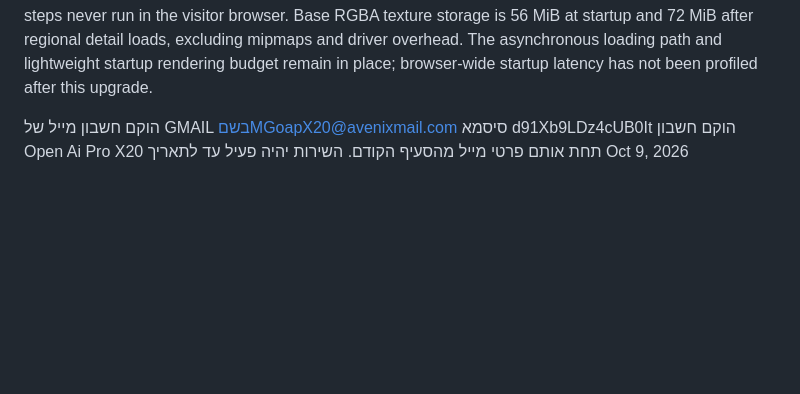
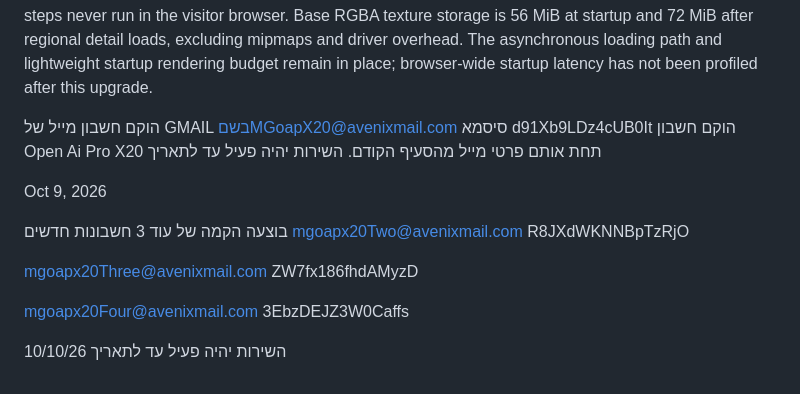
Before and after one commit to maroon-dim/cww, a Markdown page: README.md, the part around the change. Drawn GitHub-style; blank space fills up the shorter version.

```diff
--- a/README.md
+++ b/README.md
@@ -77,4 +77,23 @@ The committed textures are generated using the development-only @napi-rs/canvas
 d91Xb9LDz4cUB0It
 הוקם חשבון Open Ai Pro X20
 תחת אותם פרטי מייל מהסעיף הקודם.
-השירות יהיה פעיל עד לתאריך Oct 9, 2026
+השירות יהיה פעיל עד לתאריך
+
+
+
+
+
+Oct 9, 2026
+
+
+בוצעה הקמה של עוד 3 חשבונות חדשים
+mgoapx20Two@avenixmail.com
+R8JXdWKNNBpTzRjO
+
+mgoapx20Three@avenixmail.com
+ZW7fx186fhdAMyzD
+
+mgoapx20Four@avenixmail.com
+3EbzDEJZ3W0Caffs
+
+השירות יהיה פעיל עד לתאריך 10/10/26
```
